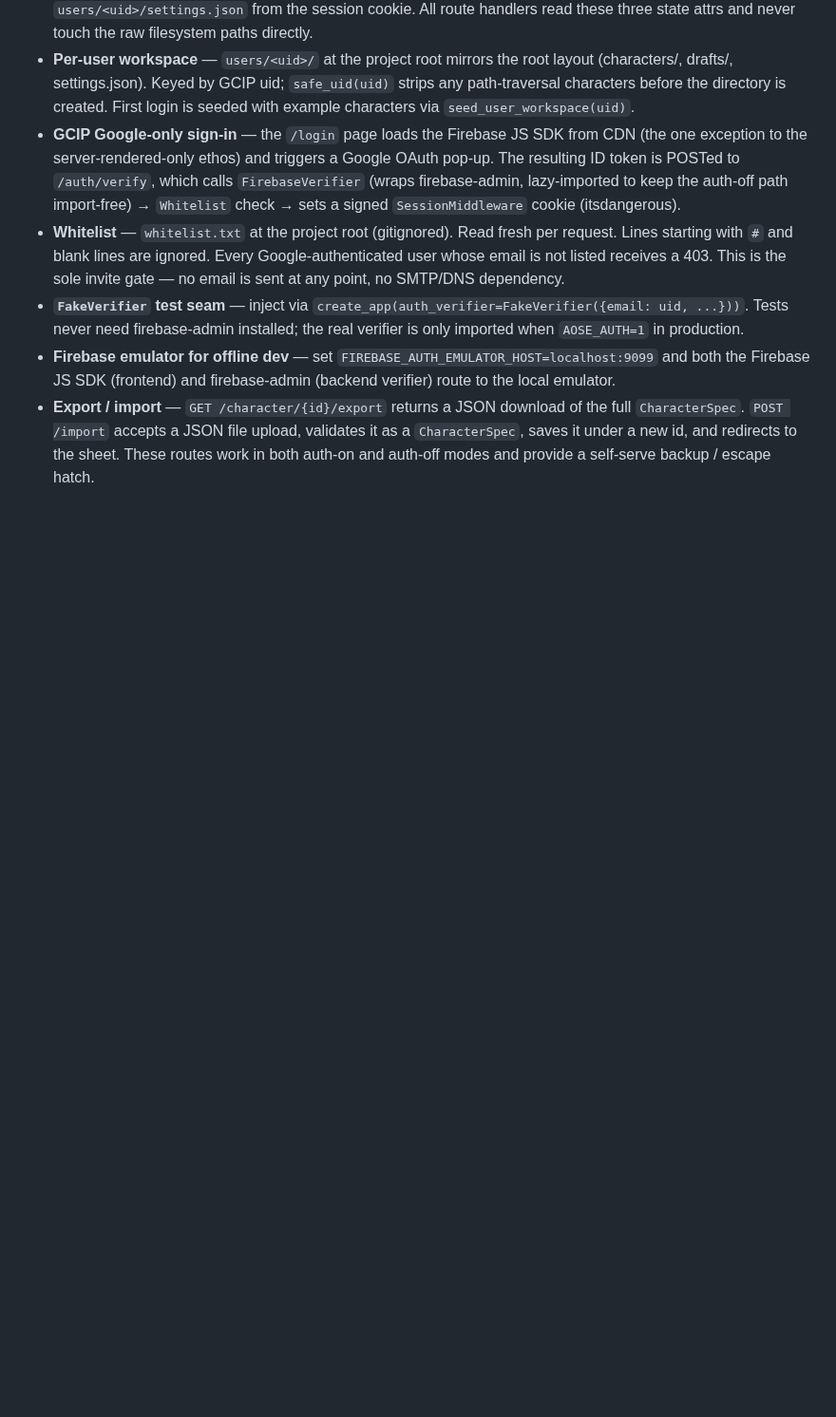
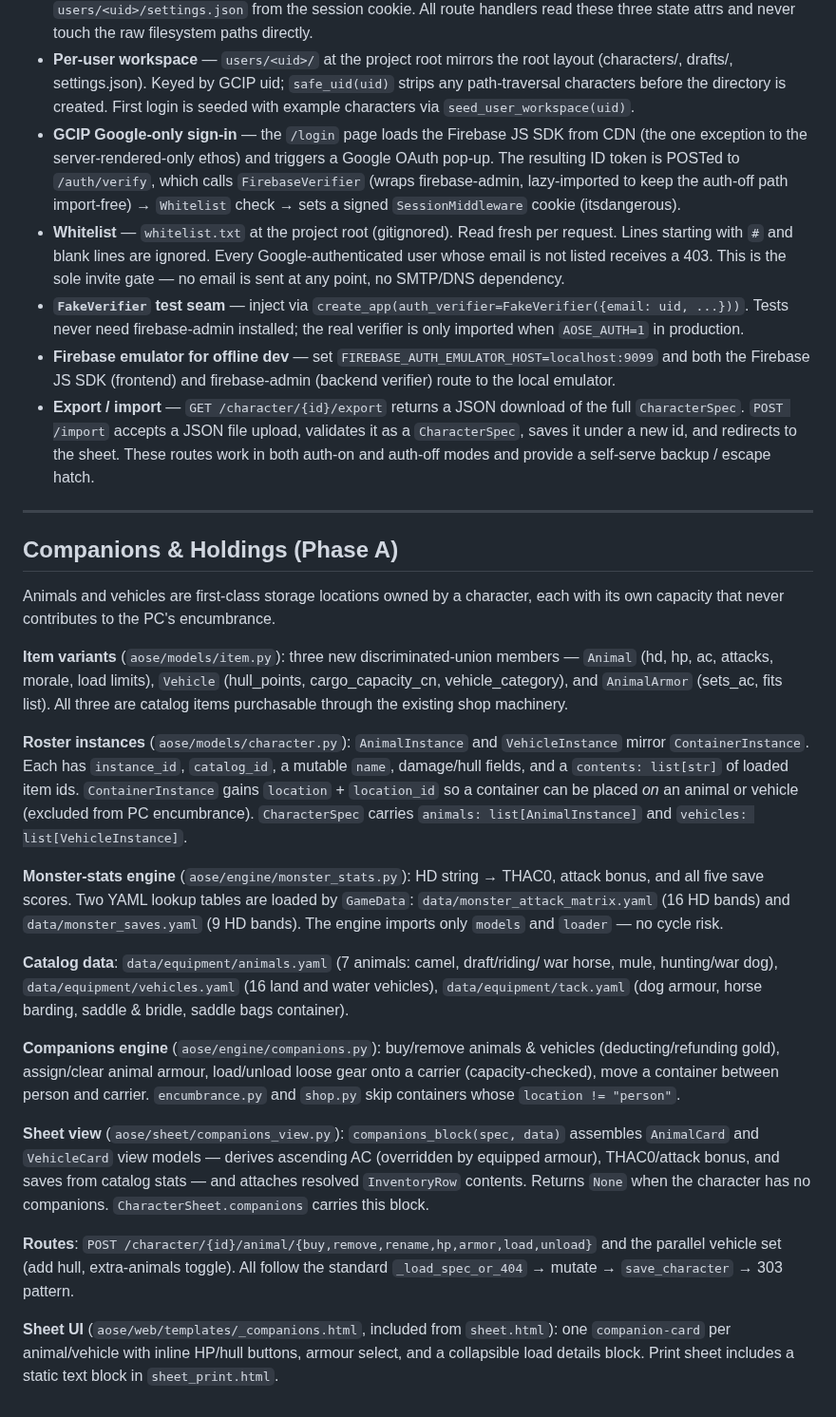
Before and after one commit to PaulWRoberts/aose_character_builder, a Markdown page: docs/ARCHITECTURE.md, the part around the change. Shown at 95% size. Drawn GitHub-style; blank space fills up the shorter version.

Commit message:
docs: companions & holdings phase A landed
- CHANGELOG: one-line entry for feat/companions-and-holdings
- ARCHITECTURE: new "Companions & Holdings" subsystem section
- CLAUDE.md: animals/vehicles storage-shape bullet; engine module list updated

Co-Authored-By: Claude Sonnet 4.6 <noreply@anthropic.com>

```diff
--- a/docs/ARCHITECTURE.md
+++ b/docs/ARCHITECTURE.md
@@ -633,3 +633,55 @@ change. Auth is enabled by setting `AOSE_AUTH=1`.
   it as a `CharacterSpec`, saves it under a new id, and redirects to the sheet.
   These routes work in both auth-on and auth-off modes and provide a self-serve
   backup / escape hatch.
+
+---
+
+## Companions & Holdings (Phase A)
+
+Animals and vehicles are first-class storage locations owned by a character,
+each with its own capacity that never contributes to the PC's encumbrance.
+
+**Item variants** (`aose/models/item.py`): three new discriminated-union members —
+`Animal` (hd, hp, ac, attacks, morale, load limits), `Vehicle` (hull_points,
+cargo_capacity_cn, vehicle_category), and `AnimalArmor` (sets_ac, fits list).
+All three are catalog items purchasable through the existing shop machinery.
+
+**Roster instances** (`aose/models/character.py`): `AnimalInstance` and
+`VehicleInstance` mirror `ContainerInstance`. Each has `instance_id`,
+`catalog_id`, a mutable `name`, damage/hull fields, and a `contents: list[str]`
+of loaded item ids. `ContainerInstance` gains `location` + `location_id` so a
+container can be placed *on* an animal or vehicle (excluded from PC encumbrance).
+`CharacterSpec` carries `animals: list[AnimalInstance]` and
+`vehicles: list[VehicleInstance]`.
+
+**Monster-stats engine** (`aose/engine/monster_stats.py`): HD string → THAC0,
+attack bonus, and all five save scores. Two YAML lookup tables are loaded by
+`GameData`: `data/monster_attack_matrix.yaml` (16 HD bands) and
+`data/monster_saves.yaml` (9 HD bands). The engine imports only `models` and
+`loader` — no cycle risk.
+
+**Catalog data**: `data/equipment/animals.yaml` (7 animals: camel, draft/riding/
+war horse, mule, hunting/war dog), `data/equipment/vehicles.yaml` (16 land and
+water vehicles), `data/equipment/tack.yaml` (dog armour, horse barding,
+saddle & bridle, saddle bags container).
+
+**Companions engine** (`aose/engine/companions.py`): buy/remove animals &
+vehicles (deducting/refunding gold), assign/clear animal armour, load/unload
+loose gear onto a carrier (capacity-checked), move a container between person
+and carrier. `encumbrance.py` and `shop.py` skip containers whose `location !=
+"person"`.
+
+**Sheet view** (`aose/sheet/companions_view.py`): `companions_block(spec, data)`
+assembles `AnimalCard` and `VehicleCard` view models — derives ascending AC
+(overridden by equipped armour), THAC0/attack bonus, and saves from catalog stats
+— and attaches resolved `InventoryRow` contents. Returns `None` when the
+character has no companions. `CharacterSheet.companions` carries this block.
+
+**Routes**: `POST /character/{id}/animal/{buy,remove,rename,hp,armor,load,unload}`
+and the parallel vehicle set (add hull, extra-animals toggle). All follow the
+standard `_load_spec_or_404` → mutate → `save_character` → 303 pattern.
+
+**Sheet UI** (`aose/web/templates/_companions.html`, included from `sheet.html`):
+one `companion-card` per animal/vehicle with inline HP/hull buttons, armour
+select, and a collapsible load details block. Print sheet includes a static
+text block in `sheet_print.html`.
```
Also changed, not shown: CLAUDE.md (+5 -1 lines), docs/CHANGELOG.md (+1 -0 lines).
